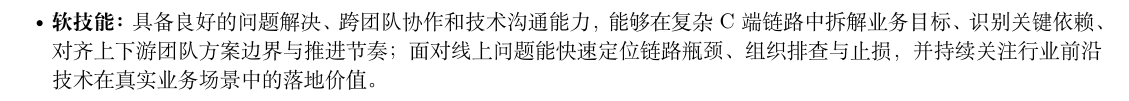
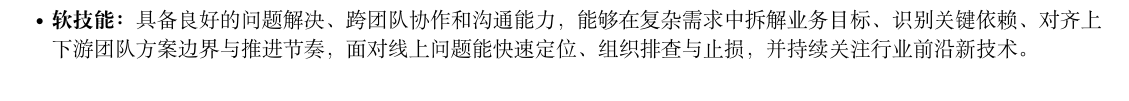
Before and after one commit to MinmusLin/Resume_Template, a LaTeX document (main.tex): part of page 2 of 2 before the commit and part of the page after it, cut so that both start at the same text. Compiled offline with XeLaTeX.

Commit message:
Update main.tex

```diff
--- a/main.tex
+++ b/main.tex
@@ -58,7 +58,7 @@
     \item \textbf{工程能力：}熟练使用Git进行团队协作开发。熟练使用GitHub和GitLab的CI/CD进行自动化测试、构建和部署。熟练使用Docker和Docker Compose来管理容器、容器化运行服务。掌握软件测试的思想和一般性方法，能够使用JUnit、Vitest等测试框架。掌握软件性能优化的思想和一般性方法，能够使用火焰图等后端性能分析工具。掌握设计良好软件架构的经验和能力，对Golang应用的架构设计有丰富经验。熟悉并发编程、异步任务编排和高并发场景下的链路治理，具备从复杂业务需求中抽象领域模型、通用流程和平台能力的工程经验。
     \item \textbf{后端开发：}开发不局限于特定编程语言和技术栈。熟练掌握Golang/Java语言，有充足Linux开发经验。掌握微服务架构理念，熟悉KiteX/Hertz等RPC/HTTP框架。熟悉MySQL/Redis/Hive/OSS等数据系统及常见数据分析链路，具备数据库设计与优化能力。熟悉服务监控与告警体系，掌握常用设计模式，能够设计并实现高质量代码。
     \item \textbf{前端开发：}熟练掌握Web开发技能，熟悉React、组合式风格的Vue3和TypeScript，有丰富全栈开发经验。
-    \item \textbf{软技能：}具备良好的问题解决、跨团队协作和技术沟通能力，能够在复杂C端链路中拆解业务目标、识别关键依赖、对齐上下游团队方案边界与推进节奏；面对线上问题能快速定位链路瓶颈、组织排查与止损，并持续关注行业前沿技术在真实业务场景中的落地价值。
+    \item \textbf{软技能：}具备良好的问题解决、跨团队协作和沟通能力，能够在复杂需求中拆解业务目标、识别关键依赖、对齐上下游团队方案边界与推进节奏，面对线上问题能快速定位、组织排查与止损，并持续关注行业前沿新技术。
 \end{itemize}
 
 \end{document}
```
